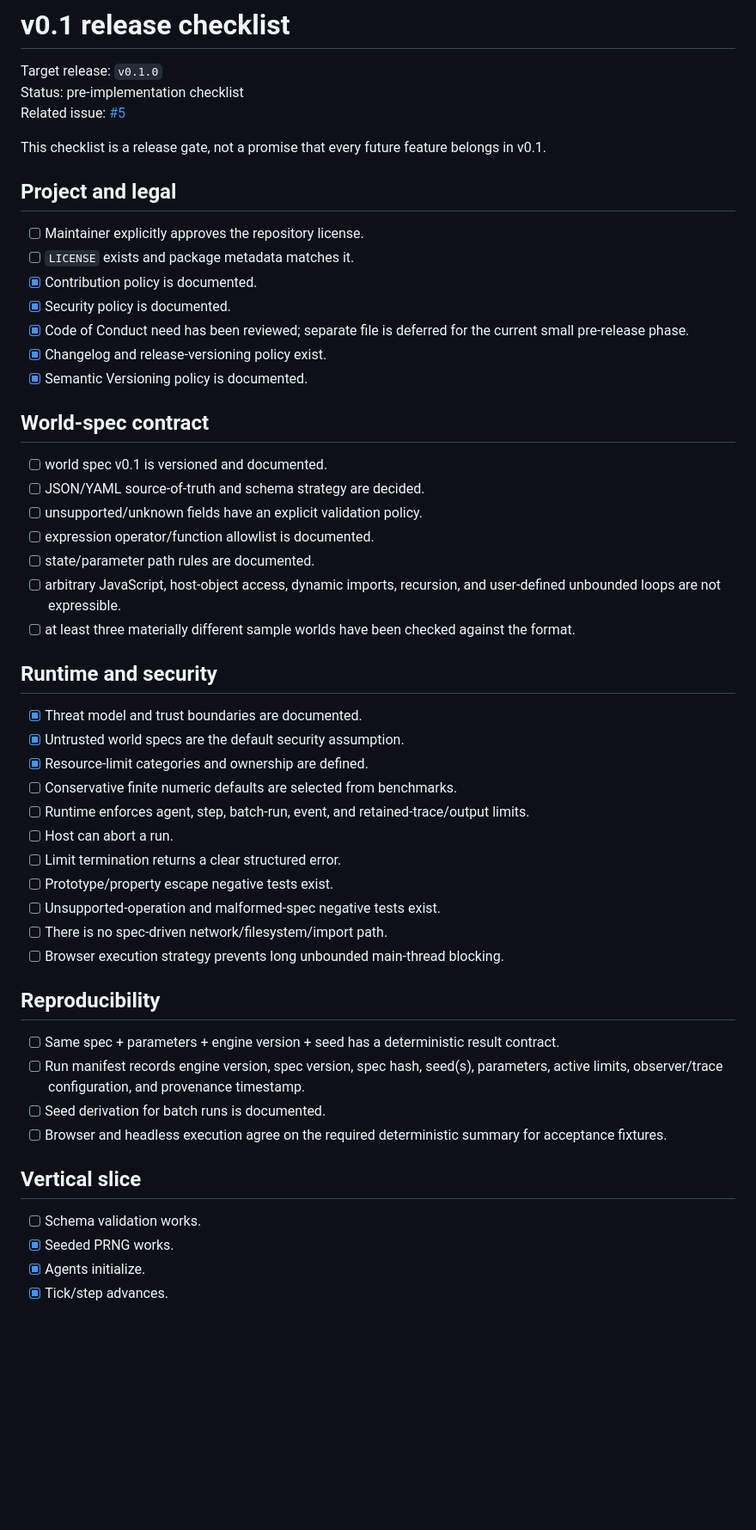
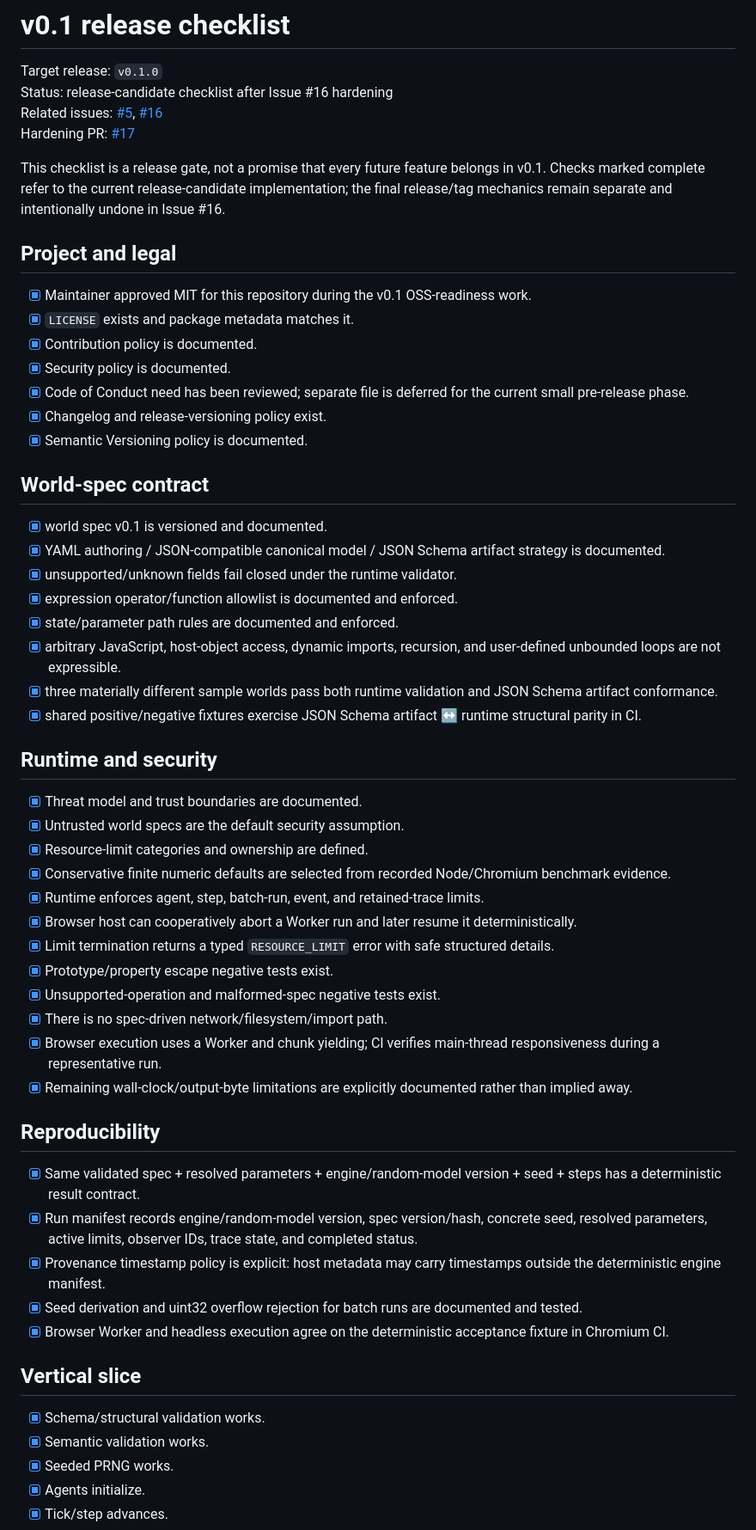
Before and after one commit to yo4e/WorldSimSeed, a Markdown page: docs/v0.1-release-checklist.md, the part around one of its changes. Shown at 86% size. GitHub-like rendering; blank space fills up the shorter version.

Commit message:
Reconcile v0.1 release checklist after hardening

```diff
--- a/docs/v0.1-release-checklist.md
+++ b/docs/v0.1-release-checklist.md
@@ -1,15 +1,16 @@
 # v0.1 release checklist
 
 Target release: `v0.1.0`
-Status: pre-implementation checklist
-Related issue: [#5](https://github.com/yo4e/WorldSimSeed/issues/5)
+Status: release-candidate checklist after Issue #16 hardening
+Related issues: [#5](https://github.com/yo4e/WorldSimSeed/issues/5), [#16](https://github.com/yo4e/WorldSimSeed/issues/16)
+Hardening PR: [#17](https://github.com/yo4e/WorldSimSeed/pull/17)
 
-This checklist is a release gate, not a promise that every future feature belongs in v0.1.
+This checklist is a release gate, not a promise that every future feature belongs in v0.1. Checks marked complete refer to the current release-candidate implementation; the final release/tag mechanics remain separate and intentionally undone in Issue #16.
 
 ## Project and legal
 
-- [ ] Maintainer explicitly approves the repository license.
-- [ ] `LICENSE` exists and package metadata matches it.
+- [x] Maintainer approved MIT for this repository during the v0.1 OSS-readiness work.
+- [x] `LICENSE` exists and package metadata matches it.
 - [x] Contribution policy is documented.
 - [x] Security policy is documented.
 - [x] Code of Conduct need has been reviewed; separate file is deferred for the current small pre-release phase.
@@ -18,38 +19,42 @@ This checklist is a release gate, not a promise that every future feature belong
 
 ## World-spec contract
 
-- [ ] world spec v0.1 is versioned and documented.
-- [ ] JSON/YAML source-of-truth and schema strategy are decided.
-- [ ] unsupported/unknown fields have an explicit validation policy.
-- [ ] expression operator/function allowlist is documented.
-- [ ] state/parameter path rules are documented.
-- [ ] arbitrary JavaScript, host-object access, dynamic imports, recursion, and user-defined unbounded loops are not expressible.
-- [ ] at least three materially different sample worlds have been checked against the format.
+- [x] world spec v0.1 is versioned and documented.
+- [x] YAML authoring / JSON-compatible canonical model / JSON Schema artifact strategy is documented.
+- [x] unsupported/unknown fields fail closed under the runtime validator.
+- [x] expression operator/function allowlist is documented and enforced.
+- [x] state/parameter path rules are documented and enforced.
+- [x] arbitrary JavaScript, host-object access, dynamic imports, recursion, and user-defined unbounded loops are not expressible.
+- [x] three materially different sample worlds pass both runtime validation and JSON Schema artifact conformance.
+- [x] shared positive/negative fixtures exercise JSON Schema artifact ↔ runtime structural parity in CI.
 
 ## Runtime and security
 
 - [x] Threat model and trust boundaries are documented.
 - [x] Untrusted world specs are the default security assumption.
 - [x] Resource-limit categories and ownership are defined.
-- [ ] Conservative finite numeric defaults are selected from benchmarks.
-- [ ] Runtime enforces agent, step, batch-run, event, and retained-trace/output limits.
-- [ ] Host can abort a run.
-- [ ] Limit termination returns a clear structured error.
-- [ ] Prototype/property escape negative tests exist.
-- [ ] Unsupported-operation and malformed-spec negative tests exist.
-- [ ] There is no spec-driven network/filesystem/import path.
-- [ ] Browser execution strategy prevents long unbounded main-thread blocking.
+- [x] Conservative finite numeric defaults are selected from recorded Node/Chromium benchmark evidence.
+- [x] Runtime enforces agent, step, batch-run, event, and retained-trace limits.
+- [x] Browser host can cooperatively abort a Worker run and later resume it deterministically.
+- [x] Limit termination returns a typed `RESOURCE_LIMIT` error with safe structured details.
+- [x] Prototype/property escape negative tests exist.
+- [x] Unsupported-operation and malformed-spec negative tests exist.
+- [x] There is no spec-driven network/filesystem/import path.
+- [x] Browser execution uses a Worker and chunk yielding; CI verifies main-thread responsiveness during a representative run.
+- [x] Remaining wall-clock/output-byte limitations are explicitly documented rather than implied away.
 
 ## Reproducibility
 
-- [ ] Same spec + parameters + engine version + seed has a deterministic result contract.
-- [ ] Run manifest records engine version, spec version, spec hash, seed(s), parameters, active limits, observer/trace configuration, and provenance timestamp.
-- [ ] Seed derivation for batch runs is documented.
-- [ ] Browser and headless execution agree on the required deterministic summary for acceptance fixtures.
+- [x] Same validated spec + resolved parameters + engine/random-model version + seed + steps has a deterministic result contract.
+- [x] Run manifest records engine/random-model version, spec version/hash, concrete seed, resolved parameters, active limits, observer IDs, trace state, and completed status.
+- [x] Provenance timestamp policy is explicit: host metadata may carry timestamps outside the deterministic engine manifest.
+- [x] Seed derivation and uint32 overflow rejection for batch runs are documented and tested.
+- [x] Browser Worker and headless execution agree on the deterministic acceptance fixture in Chromium CI.
 
 ## Vertical slice
 
-- [ ] Schema validation works.
+- [x] Schema/structural validation works.
+- [x] Semantic validation works.
 - [x] Seeded PRNG works.
 - [x] Agents initialize.
 - [x] Tick/step advances.
```
Also changed, not shown: other parts of docs/v0.1-release-checklist.md (+36 -16 lines).
